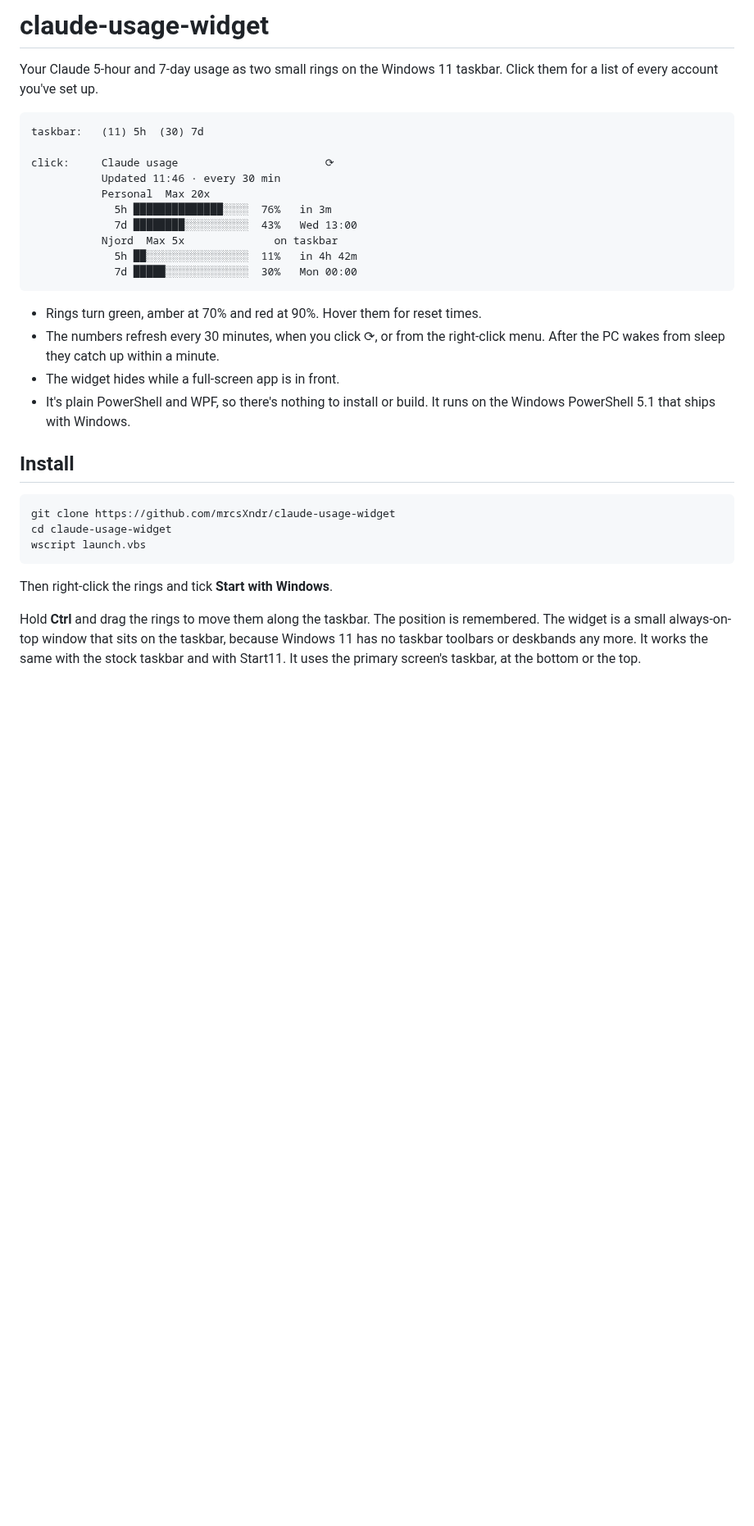
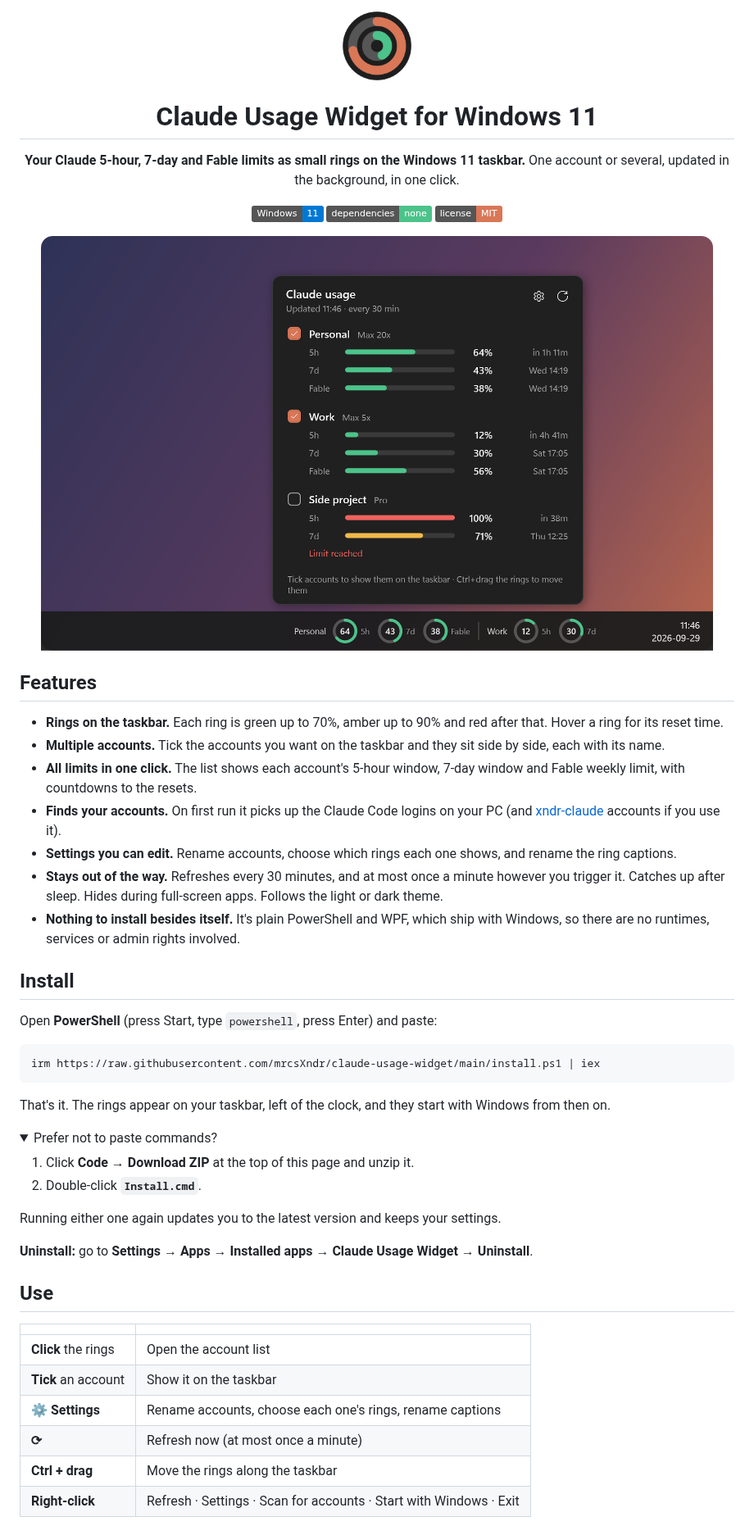
Before and after one commit to mrcsXndr/claude-usage-widget, a Markdown page: README.md, the part around one of its changes. Shown at 82% size. GitHub-like rendering; pictures changed too: assets/icon.png (added), docs/widget.png (added); folded sections open; badges without logos; blank space fills up the shorter version.

````diff
--- a/README.md
+++ b/README.md
@@ -1,33 +1,59 @@
-# claude-usage-widget
+<div align="center">
 
-Your Claude 5-hour and 7-day usage as two small rings on the Windows 11 taskbar. Click them for a list of every account you've set up.
+<img src="assets/icon.png" width="84" alt="">
 
-```
-taskbar:   (11) 5h  (30) 7d
+# Claude Usage Widget for Windows 11
 
-click:     Claude usage                       ⟳
-           Updated 11:46 · every 30 min
-           Personal  Max 20x
-             5h ██████████████░░░░  76%   in 3m
-             7d ████████░░░░░░░░░░  43%   Wed 13:00
-           Njord  Max 5x              on taskbar
-             5h ██░░░░░░░░░░░░░░░░  11%   in 4h 42m
-             7d █████░░░░░░░░░░░░░  30%   Mon 00:00
-```
+**Your Claude 5-hour, 7-day and Fable limits as small rings on the Windows 11 taskbar.**
+One account or several, updated in the background, in one click.
 
-- Rings turn green, amber at 70% and red at 90%. Hover them for reset times.
-- The numbers refresh every 30 minutes, when you click ⟳, or from the right-click menu. After the PC wakes from sleep they catch up within a minute.
-- The widget hides while a full-screen app is in front.
-- It's plain PowerShell and WPF, so there's nothing to install or build. It runs on the Windows PowerShell 5.1 that ships with Windows.
+[![Windows 11](https://img.shields.io/badge/Windows-11-0078D4?logo=windows11&logoColor=white)](#install)
+[![No dependencies](https://img.shields.io/badge/dependencies-none-4CC38A)](#how-it-works)
+[![License: MIT](https://img.shields.io/badge/license-MIT-D97757)](LICENSE)
+
+<img src="docs/widget.png" width="820" alt="Usage rings on the Windows 11 taskbar, with the account list open above them">
+
+</div>
+
+## Features
+
+- **Rings on the taskbar.** Each ring is green up to 70%, amber up to 90% and red after that. Hover a ring for its reset time.
+- **Multiple accounts.** Tick the accounts you want on the taskbar and they sit side by side, each with its name.
+- **All limits in one click.** The list shows each account's 5-hour window, 7-day window and Fable weekly limit, with countdowns to the resets.
+- **Finds your accounts.** On first run it picks up the Claude Code logins on your PC (and [xndr-claude](https://github.com/mrcsXndr/xndr-claude) accounts if you use it).
+- **Settings you can edit.** Rename accounts, choose which rings each one shows, and rename the ring captions.
+- **Stays out of the way.** Refreshes every 30 minutes, and at most once a minute however you trigger it. Catches up after sleep. Hides during full-screen apps. Follows the light or dark theme.
+- **Nothing to install besides itself.** It's plain PowerShell and WPF, which ship with Windows, so there are no runtimes, services or admin rights involved.
 
 ## Install
 
+Open **PowerShell** (press Start, type `powershell`, press Enter) and paste:
+
 ```powershell
-git clone https://github.com/mrcsXndr/claude-usage-widget
-cd claude-usage-widget
-wscript launch.vbs
+irm https://raw.githubusercontent.com/mrcsXndr/claude-usage-widget/main/install.ps1 | iex
 ```
 
-Then right-click the rings and tick **Start with Windows**.
+That's it. The rings appear on your taskbar, left of the clock, and they start with Windows from then on.
 
-Hold **Ctrl** and drag the rings to move them along the taskbar. The position is remembered. The widget is a small always-on-top window that sits on the taskbar, because Windows 11 has no taskbar toolbars or deskbands any more. It works the same with the stock taskbar and with Start11. It uses the primary screen's taskbar, at the bottom or the top.
+<details>
+<summary>Prefer not to paste commands?</summary>
+
+1. Click **Code → Download ZIP** at the top of this page and unzip it.
+2. Double-click **`Install.cmd`**.
+
+Running either one again updates you to the latest version and keeps your settings.
+</details>
+
+**Uninstall:** go to **Settings → Apps → Installed apps → Claude Usage Widget → Uninstall**.
+
+## Use
+
+| | |
+| --- | --- |
+| **Click** the rings | Open the account list |
+| **Tick** an account | Show it on the taskbar |
+| **⚙ Settings** | Rename accounts, choose each one's rings, rename captions |
+| **⟳** | Refresh now (at most once a minute) |
+| **Ctrl + drag** | Move the rings along the taskbar |
+| **Right-click** | Refresh · Settings · Scan for accounts · Start with Windows · Exit |
+
````
Also changed, not shown: other parts of README.md (+57 -34 lines), docs/settings.png (added), 8 other files.
